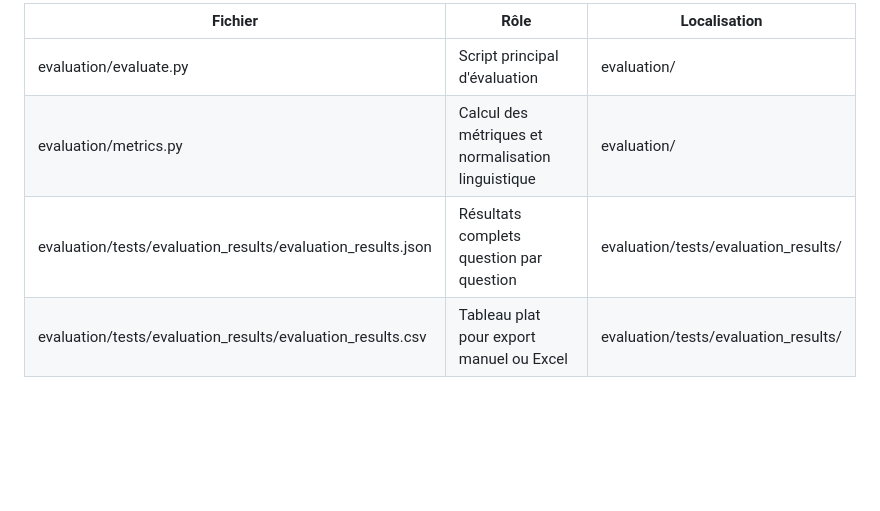
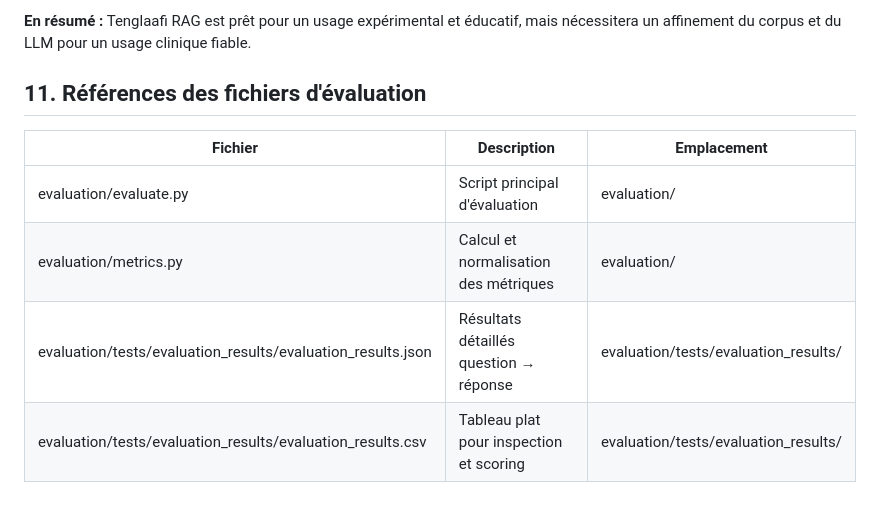
Before and after one commit to Y4NN777/tenglaafi, a Markdown page: docs/EVALUATION.md, the part around one of its changes. Rendered like a GitHub page; blank space fills up the shorter version.

```diff
--- a/docs/EVALUATION.md
+++ b/docs/EVALUATION.md
@@ -140,7 +145,11 @@ Les marges de progression se situent surtout sur la précision du retrieval et l
 
-| Fichier | Rôle | Localisation |
-|---------|------|--------------|
+**En résumé :** Tenglaafi RAG est prêt pour un usage expérimental et éducatif, mais nécessitera un affinement du corpus et du LLM pour un usage clinique fiable.
+
+## 11. Références des fichiers d'évaluation
+
+| Fichier | Description | Emplacement |
+|---------|-------------|-------------|
 | evaluation/evaluate.py | Script principal d'évaluation | evaluation/ |
-| evaluation/metrics.py | Calcul des métriques et normalisation linguistique | evaluation/ |
-| evaluation/tests/evaluation_results/evaluation_results.json | Résultats complets question par question | evaluation/tests/evaluation_results/ |
-| evaluation/tests/evaluation_results/evaluation_results.csv | Tableau plat pour export manuel ou Excel | evaluation/tests/evaluation_results/ |
+| evaluation/metrics.py | Calcul et normalisation des métriques | evaluation/ |
+| evaluation/tests/evaluation_results/evaluation_results.json | Résultats détaillés question → réponse | evaluation/tests/evaluation_results/ |
+| evaluation/tests/evaluation_results/evaluation_results.csv | Tableau plat pour inspection et scoring | evaluation/tests/evaluation_results/ |
```
Also changed, not shown: other parts of docs/EVALUATION.md (+72 -67 lines).
